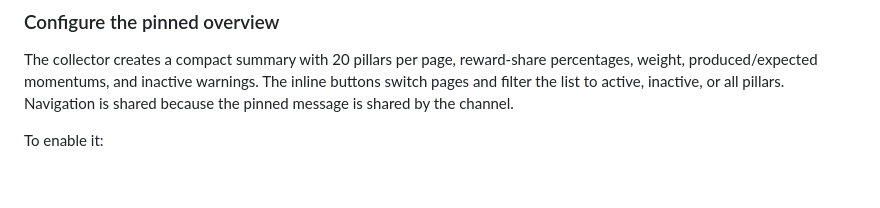
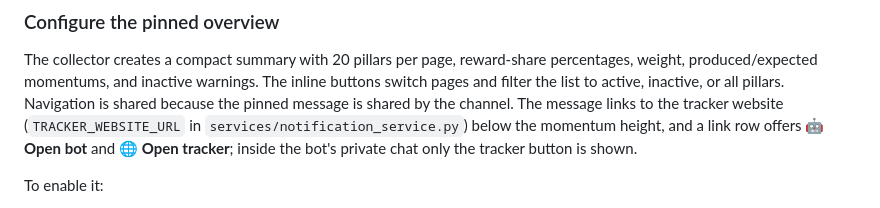
Before and after one commit to MichZNN/Zenon-Pillar-Tracker, a Markdown page: SETUP.md, the part around the change. Rendered like a GitHub page; blank space fills up the shorter version.

```diff
--- a/SETUP.md
+++ b/SETUP.md
@@ -567,7 +567,10 @@ The collector creates a compact summary with 20 pillars per page, reward-share
 percentages, weight, produced/expected momentums, and inactive warnings. The
 inline buttons switch pages and filter the list to active, inactive, or all
 pillars. Navigation is shared because the pinned message is shared by the
-channel.
+channel. The message links to the tracker website
+(`TRACKER_WEBSITE_URL` in `services/notification_service.py`) below the
+momentum height, and a link row offers **🤖 Open bot** and **🌐 Open tracker**;
+inside the bot's private chat only the tracker button is shown.
 
 To enable it:
 
```
Also changed, not shown: README.md (+96 -21 lines).
